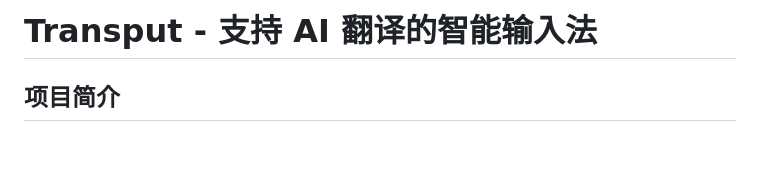
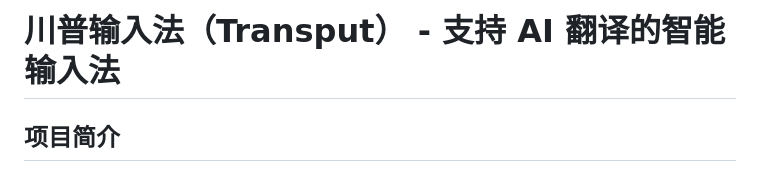
Before and after one commit to janlely/Transput, a Markdown page: README.md, the part around the change. GitHub-like rendering; blank space fills up the shorter version.

Commit message:
更新 README.md

```diff
--- a/README.md
+++ b/README.md
@@ -1,4 +1,4 @@
-# Transput - 支持 AI 翻译的智能输入法
+# 川普输入法（Transput） - 支持 AI 翻译的智能输入法
 
 ## 项目简介
 
```
